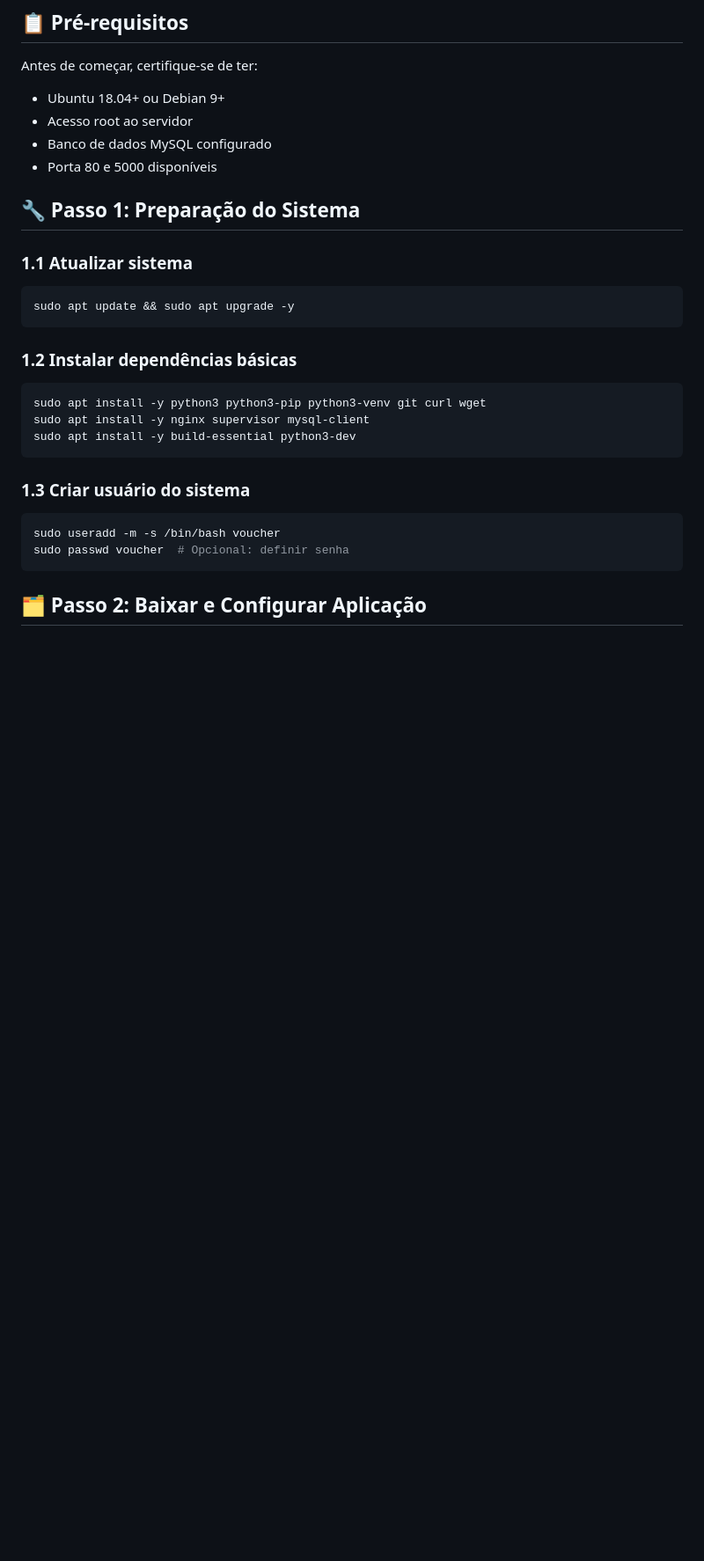
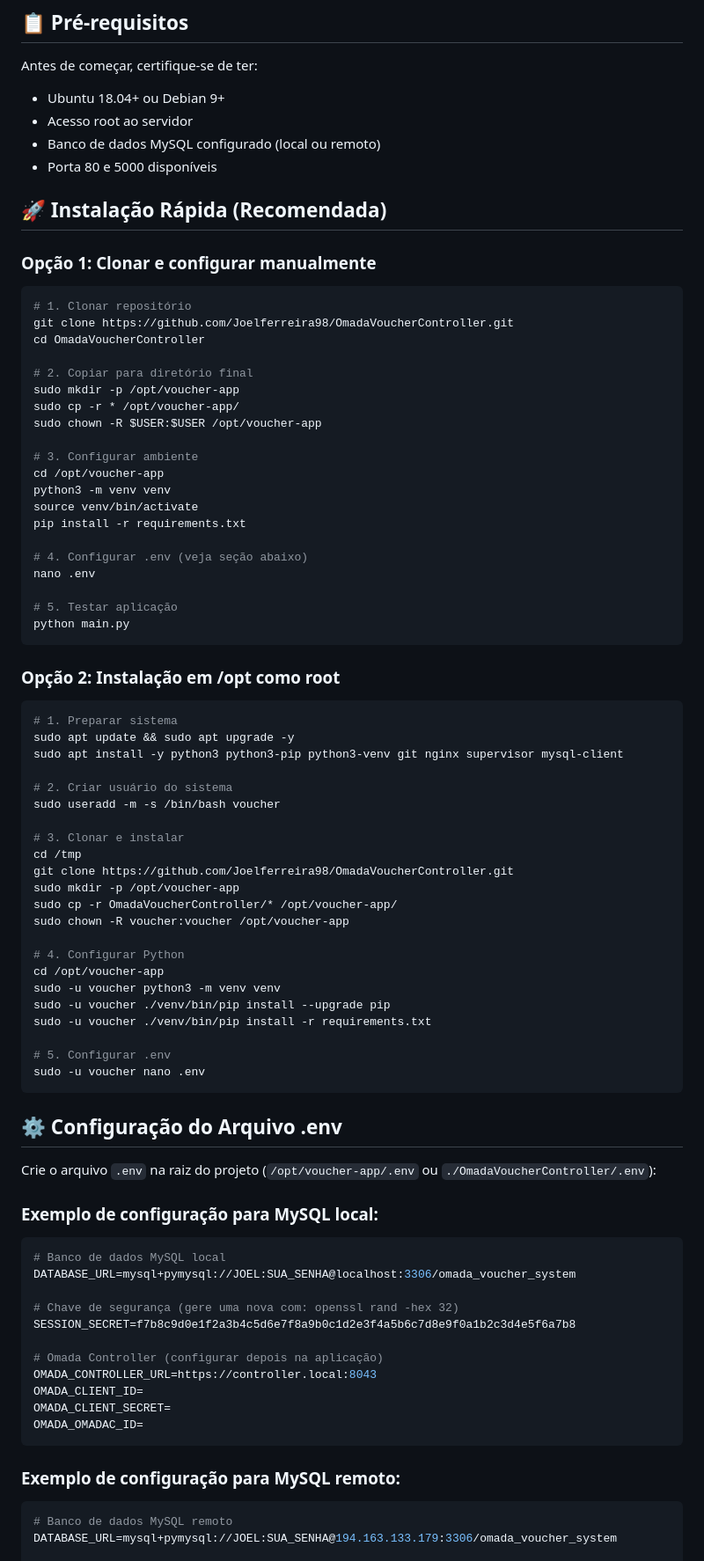
Before and after one commit to Joelferreira98/OmadaVoucherController, a Markdown page: MANUAL_INSTALL.md, the part around one of its changes. Shown at 88% size. Rendered like a GitHub page; blank space fills up the shorter version.

````diff
--- a/MANUAL_INSTALL.md
+++ b/MANUAL_INSTALL.md
@@ -5,28 +5,84 @@
 Antes de começar, certifique-se de ter:
 - Ubuntu 18.04+ ou Debian 9+
 - Acesso root ao servidor
-- Banco de dados MySQL configurado
+- Banco de dados MySQL configurado (local ou remoto)
 - Porta 80 e 5000 disponíveis
 
-## 🔧 Passo 1: Preparação do Sistema
+## 🚀 Instalação Rápida (Recomendada)
 
-### 1.1 Atualizar sistema
+### Opção 1: Clonar e configurar manualmente
+
 ```bash
-sudo apt update && sudo apt upgrade -y
+# 1. Clonar repositório
+git clone https://github.com/Joelferreira98/OmadaVoucherController.git
+cd OmadaVoucherController
+
+# 2. Copiar para diretório final
+sudo mkdir -p /opt/voucher-app
+sudo cp -r * /opt/voucher-app/
+sudo chown -R $USER:$USER /opt/voucher-app
+
+# 3. Configurar ambiente
+cd /opt/voucher-app
+python3 -m venv venv
+source venv/bin/activate
+pip install -r requirements.txt
+
+# 4. Configurar .env (veja seção abaixo)
+nano .env
+
+# 5. Testar aplicação
+python main.py
 ```
 
-### 1.2 Instalar dependências básicas
+### Opção 2: Instalação em /opt como root
+
 ```bash
-sudo apt install -y python3 python3-pip python3-venv git curl wget
-sudo apt install -y nginx supervisor mysql-client
-sudo apt install -y build-essential python3-dev
+# 1. Preparar sistema
+sudo apt update && sudo apt upgrade -y
+sudo apt install -y python3 python3-pip python3-venv git nginx supervisor mysql-client
+
+# 2. Criar usuário do sistema
+sudo useradd -m -s /bin/bash voucher
+
+# 3. Clonar e instalar
+cd /tmp
+git clone https://github.com/Joelferreira98/OmadaVoucherController.git
+sudo mkdir -p /opt/voucher-app
+sudo cp -r OmadaVoucherController/* /opt/voucher-app/
+sudo chown -R voucher:voucher /opt/voucher-app
+
+# 4. Configurar Python
+cd /opt/voucher-app
+sudo -u voucher python3 -m venv venv
+sudo -u voucher ./venv/bin/pip install --upgrade pip
+sudo -u voucher ./venv/bin/pip install -r requirements.txt
+
+# 5. Configurar .env
+sudo -u voucher nano .env
 ```
 
-### 1.3 Criar usuário do sistema
-```bash
-sudo useradd -m -s /bin/bash voucher
-sudo passwd voucher  # Opcional: definir senha
+## ⚙️ Configuração do Arquivo .env
+
+Crie o arquivo `.env` na raiz do projeto (`/opt/voucher-app/.env` ou `./OmadaVoucherController/.env`):
+
+### Exemplo de configuração para MySQL local:
+```env
+# Banco de dados MySQL local
+DATABASE_URL=mysql+pymysql://JOEL:SUA_SENHA@localhost:3306/omada_voucher_system
+
+# Chave de segurança (gere uma nova com: openssl rand -hex 32)
+SESSION_SECRET=f7b8c9d0e1f2a3b4c5d6e7f8a9b0c1d2e3f4a5b6c7d8e9f0a1b2c3d4e5f6a7b8
+
+# Omada Controller (configurar depois na aplicação)
+OMADA_CONTROLLER_URL=https://controller.local:8043
+OMADA_CLIENT_ID=
+OMADA_CLIENT_SECRET=
+OMADA_OMADAC_ID=
 ```
 
-## 🗂️ Passo 2: Baixar e Configurar Aplicação
+### Exemplo de configuração para MySQL remoto:
+```env
+# Banco de dados MySQL remoto
+DATABASE_URL=mysql+pymysql://JOEL:SUA_SENHA@194.163.133.179:3306/omada_voucher_system
 
````
Also changed, not shown: other parts of MANUAL_INSTALL.md (+73 -12 lines), SIMPLE_MANUAL_INSTALL.md (added, +232 -0 lines), replit.md (+18 -0 lines).
